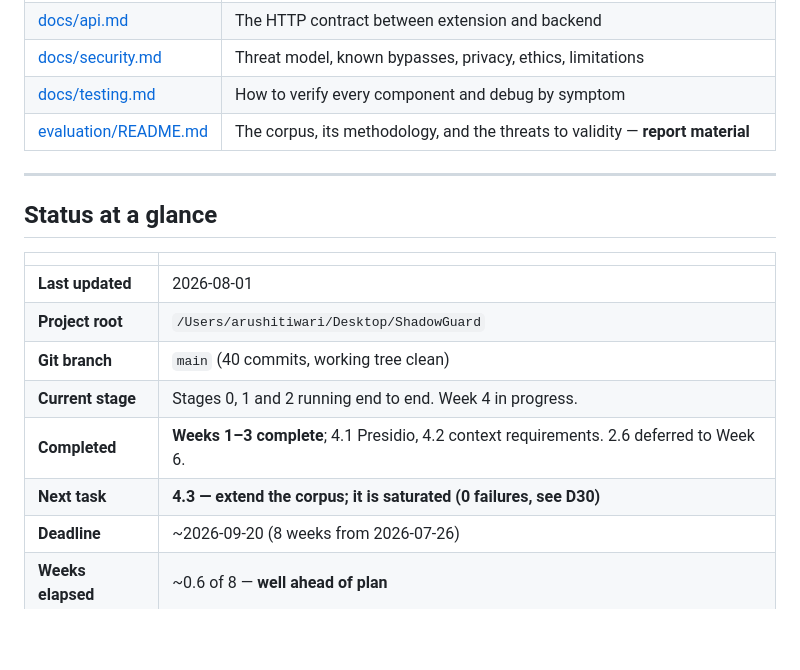
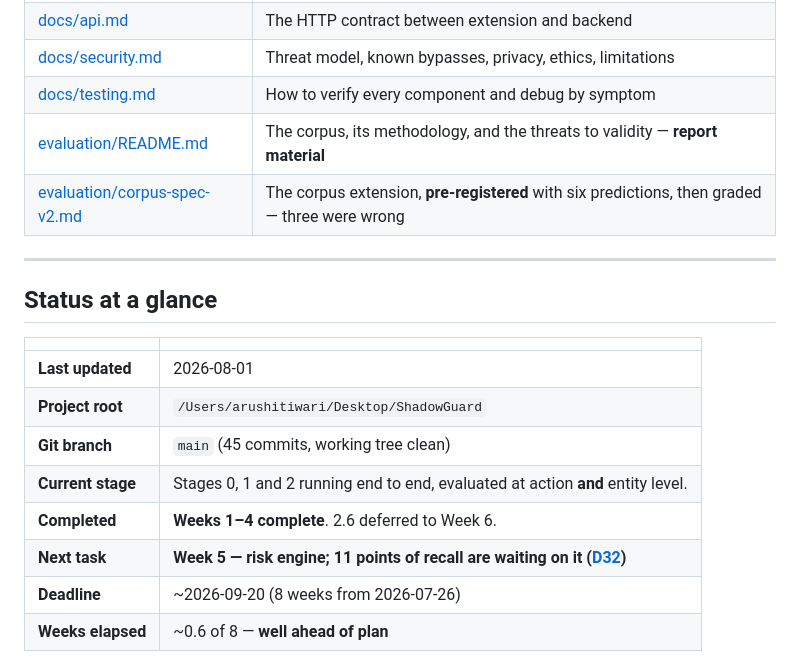
Before and after one commit to tarushi1/ShadowGuard, a Markdown page: README.md, the part around the change. Drawn GitHub-style; blank space fills up the shorter version.

Commit message:
docs: close out Week 4 in the README status table

```diff
--- a/README.md
+++ b/README.md
@@ -23,6 +23,7 @@ It computes a risk score and decides whether to **allow**, **warn**, **redact**,
 | [docs/security.md](docs/security.md) | Threat model, known bypasses, privacy, ethics, limitations |
 | [docs/testing.md](docs/testing.md) | How to verify every component and debug by symptom |
 | [evaluation/README.md](evaluation/README.md) | The corpus, its methodology, and the threats to validity — **report material** |
+| [evaluation/corpus-spec-v2.md](evaluation/corpus-spec-v2.md) | The corpus extension, **pre-registered** with six predictions, then graded — three were wrong |
 
 ---
 
@@ -32,10 +33,10 @@ It computes a risk score and decides whether to **allow**, **warn**, **redact**,
 |---|---|
 | **Last updated** | 2026-08-01 |
 | **Project root** | `/Users/arushitiwari/Desktop/ShadowGuard` |
-| **Git branch** | `main` (40 commits, working tree clean) |
-| **Current stage** | Stages 0, 1 and 2 running end to end. Week 4 in progress. |
-| **Completed** | **Weeks 1–3 complete**; 4.1 Presidio, 4.2 context requirements. 2.6 deferred to Week 6. |
-| **Next task** | **4.3 — extend the corpus; it is saturated (0 failures, see D30)** |
+| **Git branch** | `main` (45 commits, working tree clean) |
+| **Current stage** | Stages 0, 1 and 2 running end to end, evaluated at action **and** entity level. |
+| **Completed** | **Weeks 1–4 complete**. 2.6 deferred to Week 6. |
+| **Next task** | **Week 5 — risk engine; 11 points of recall are waiting on it ([D32](docs/decisions.md))** |
 | **Deadline** | ~2026-09-20 (8 weeks from 2026-07-26) |
 | **Weeks elapsed** | ~0.6 of 8 — **well ahead of plan** |
 
```
